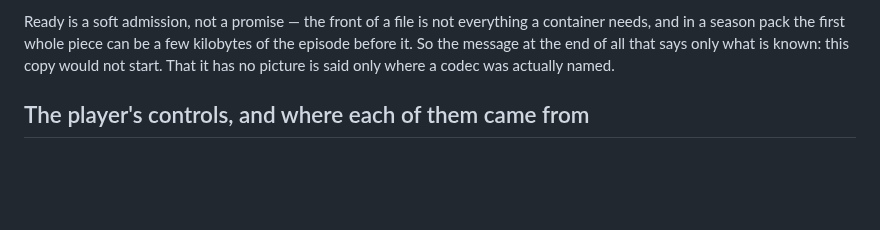
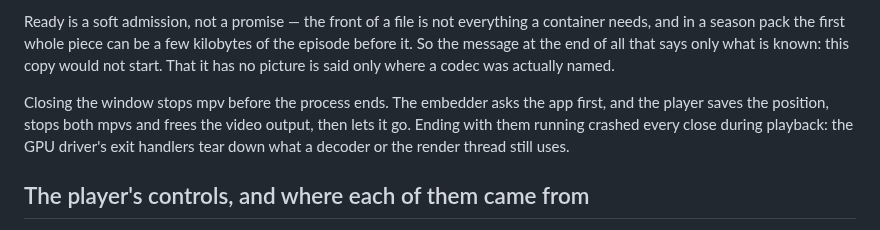
Before and after one commit to eeegoloauq/lumeo, a Markdown page: docs/decisions/player.md, the part around the change. Rendered like a GitHub page; blank space fills up the shorter version.

Commit message:
docs: say why the player stops mpv on close and fetches subtitle files itself

```diff
--- a/docs/decisions/player.md
+++ b/docs/decisions/player.md
@@ -35,6 +35,12 @@ everything a container needs, and in a season pack the first whole piece can be
 a few kilobytes of the episode before it. So the message at the end of all that
 says only what is known: this copy would not start. That it has no picture is
 said only where a codec was actually named.
+
+Closing the window stops mpv before the process ends. The embedder asks the
+app first, and the player saves the position, stops both mpvs and frees the
+video output, then lets it go. Ending with them running crashed every close
+during playback: the GPU driver's exit handlers tear down what a decoder or
+the render thread still uses.
 
 ## The player's controls, and where each of them came from
 
```
Also changed, not shown: docs/decisions/subtitles.md (+5 -0 lines).
